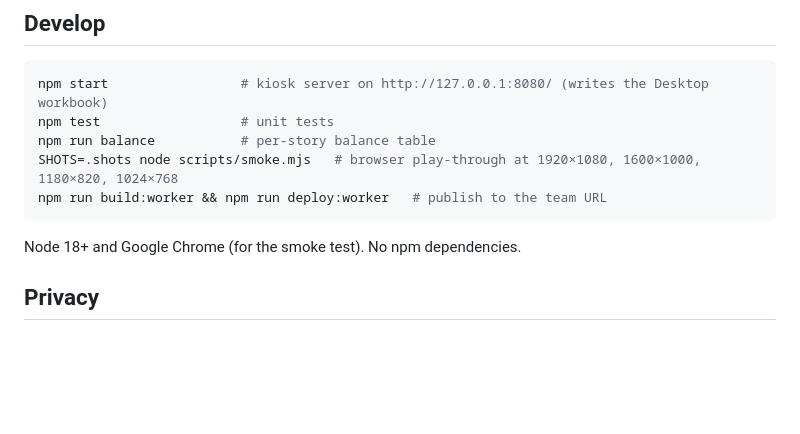
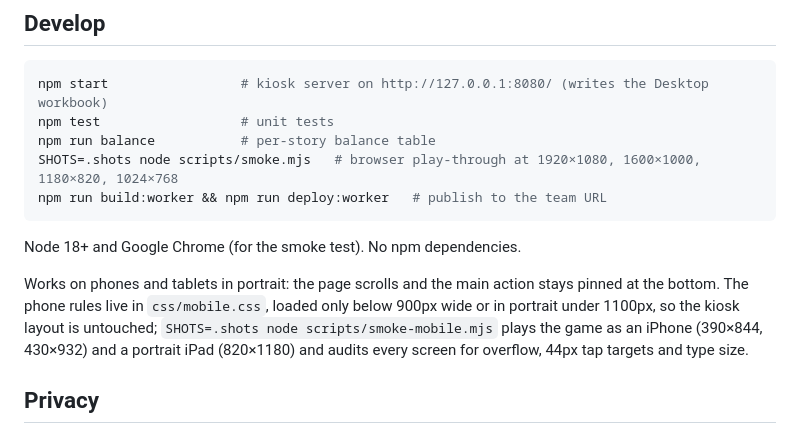
Before and after one commit to punkrockquantum/JRRToken, a Markdown page: README.md, the part around the change. GitHub-like rendering; blank space fills up the shorter version.

Commit message:
docs/plan-mobile.md: the phone plan and checklist; README: the game works on phones and portrait tablets, and how to run the mobile smoke

```diff
--- a/README.md
+++ b/README.md
@@ -115,6 +115,11 @@ npm run build:worker && npm run deploy:worker   # publish to the team URL
 
 Node 18+ and Google Chrome (for the smoke test). No npm dependencies.
 
+Works on phones and tablets in portrait: the page scrolls and the main action stays pinned at the bottom.
+The phone rules live in `css/mobile.css`, loaded only below 900px wide or in portrait under 1100px, so the
+kiosk layout is untouched; `SHOTS=.shots node scripts/smoke-mobile.mjs` plays the game as an iPhone (390×844,
+430×932) and a portrait iPad (820×1180) and audits every screen for overflow, 44px tap targets and type size.
+
 ## Privacy
 
 The booth laptop's `data/` folder and Desktop workbook, and the private players repository, hold
```
Also changed, not shown: docs/plan-mobile.md (added, +102 -0 lines).
